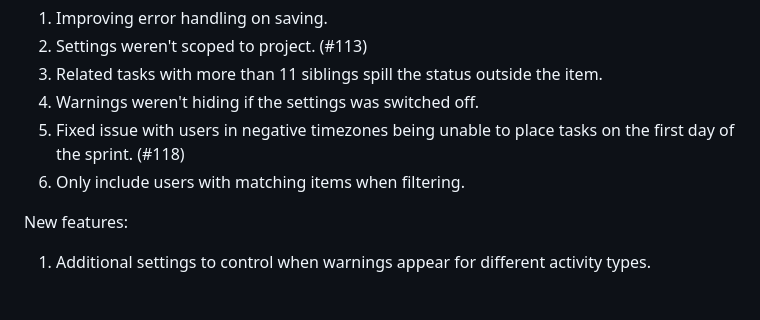
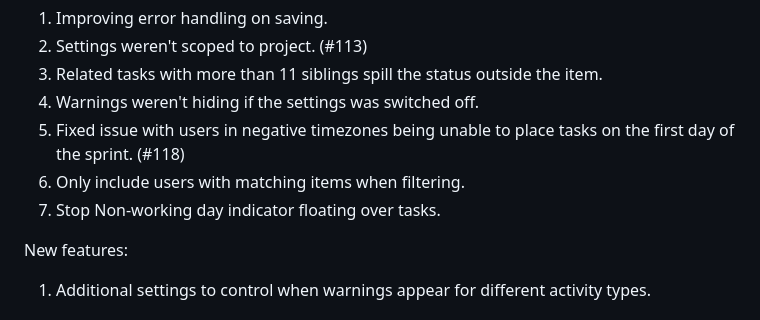
Before and after one commit to yanivsegev/VSTS-DropPlan, a Markdown page: README.md, the part around the change. GitHub-like rendering.

Commit message:
Update change log.

```diff
--- a/README.md
+++ b/README.md
@@ -54,6 +54,7 @@ BugFixes:
 4. Warnings weren't hiding if the settings was switched off.
 5. Fixed issue with users in negative timezones being unable to place tasks on the first day of the sprint. (#118)
 6. Only include users with matching items when filtering.
+7. Stop Non-working day indicator floating over tasks.
 
 New features:
 
```
